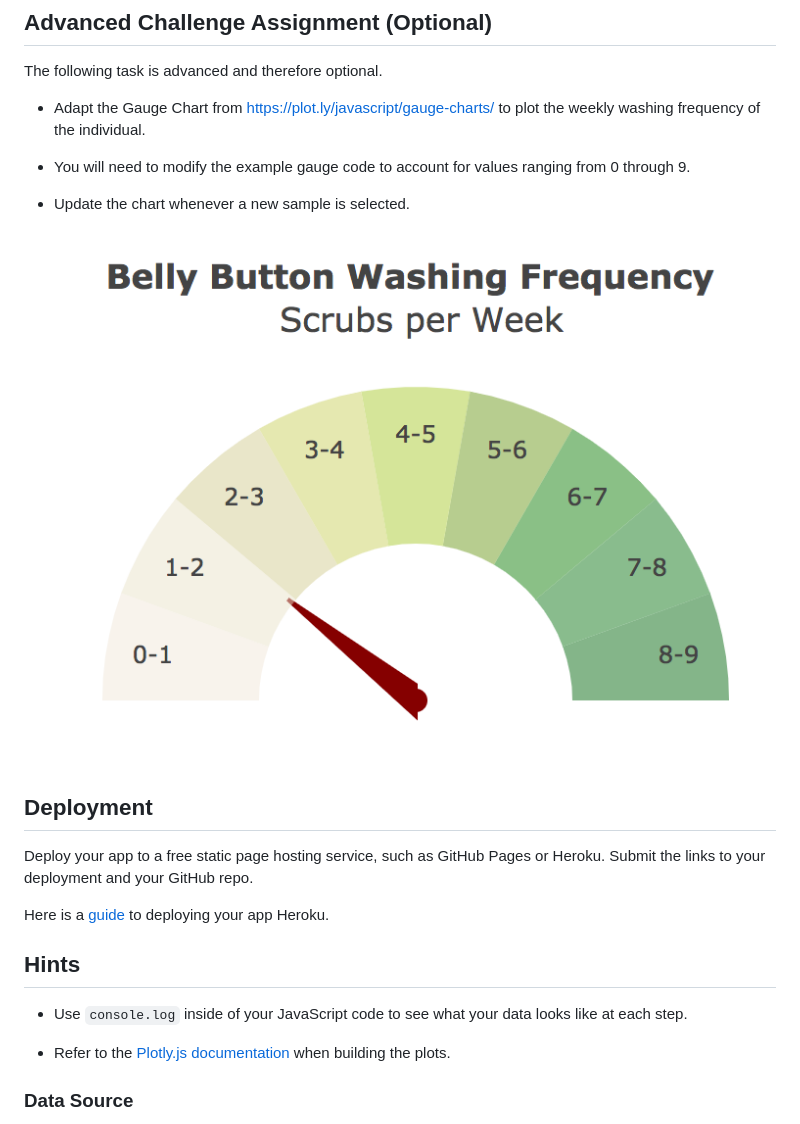
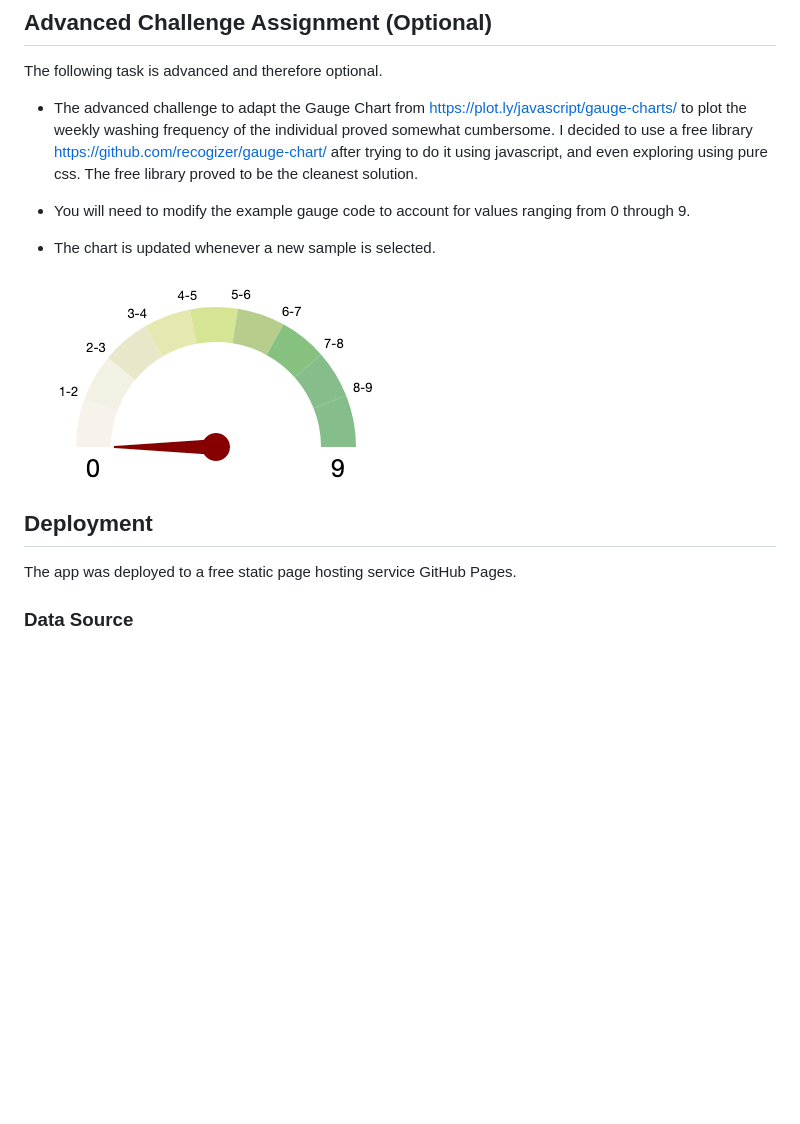
Before and after one commit to annmcnamara/ploty-dashboard-challenge, a Markdown page: README.md, the part around the change. GitHub-like rendering; pictures changed too: Images/gauge.png; blank space fills up the shorter version.

```diff
--- a/README.md
+++ b/README.md
@@ -50,25 +50,18 @@ Additionally, you are welcome to create any layout that you would like for your
 
 The following task is advanced and therefore optional.
 
-* Adapt the Gauge Chart from <https://plot.ly/javascript/gauge-charts/> to plot the weekly washing frequency of the individual.
+* The advanced challenge to adapt the Gauge Chart from <https://plot.ly/javascript/gauge-charts/> to plot the weekly washing frequency of the individual proved somewhat cumbersome. I decided to use a free library <https://github.com/recogizer/gauge-chart/> after trying to do it using javascript, and even exploring using pure css.  The free library proved to be the cleanest solution.
 
 * You will need to modify the example gauge code to account for values ranging from 0 through 9.
 
-* Update the chart whenever a new sample is selected.
+* The chart is updated whenever a new sample is selected.
 
 ![Weekly Washing Frequency Gauge](Images/gauge.png)
 
 ## Deployment
 
-Deploy your app to a free static page hosting service, such as GitHub Pages or Heroku. Submit the links to your deployment and your GitHub repo.
+The app was deployed to a free static page hosting service GitHub Pages.
 
-Here is a [guide](Heroku_Deployment_Guide.md) to deploying your app Heroku.
-
-## Hints
-
-* Use `console.log` inside of your JavaScript code to see what your data looks like at each step.
-
-* Refer to the [Plotly.js documentation](https://plot.ly/javascript/) when building the plots.
 
 ### Data Source
 
```
Also changed, not shown: Heroku_Deployment_Guide.md (deleted, +0 -157 lines), 14 other files.
